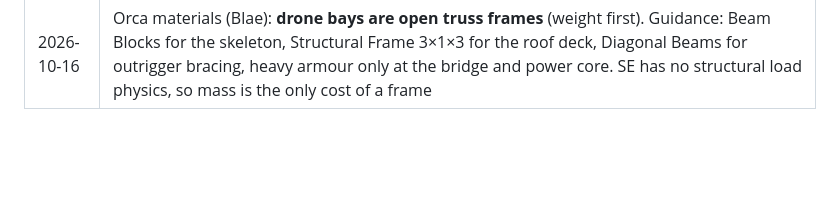
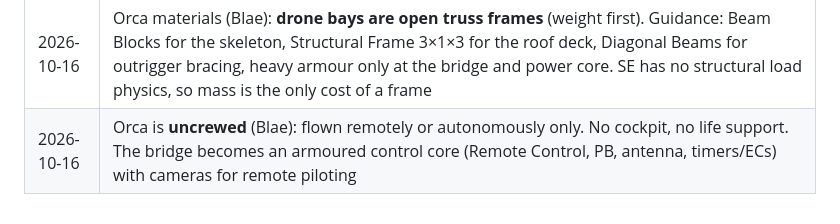
Before and after one commit to blae-code/space-engineers, a Markdown page: docs/rig/CHANGELOG.md, the part around the change. GitHub-like rendering; blank space fills up the shorter version.

Commit message:
docs(changelog): Orca is uncrewed (remote/autonomous only)
Co-Authored-By: Claude Opus 5.5 <noreply@anthropic.com>

```diff
--- a/docs/rig/CHANGELOG.md
+++ b/docs/rig/CHANGELOG.md
@@ -21,3 +21,4 @@ Format matches the build guide's Log, for syncing back to the claude.ai guide.
 | 2026-10-16 | Concept change (Blae): **flying drones + carriers**. **Orca** = large, pure-atmo mining carrier and hub for 4–6 vertical mining drones (XU-1 style) that mine a deposit in concert and redock to offload. **Mule** = cargo carrier that docks with the Orca and ferries ore to the refinery. Swap-body containers dropped: every craft has built-in cargo and moves ore through docked connectors. Crawler status open |
 | 2026-10-16 | Orca chassis (Blae): **A · Flatbed, 2 × 3 bays**: central spine (hold + power), 3 downward-opening drone bays each side, lift thrusters on corner outriggers |
 | 2026-10-16 | Orca materials (Blae): **drone bays are open truss frames** (weight first). Guidance: Beam Blocks for the skeleton, Structural Frame 3×1×3 for the roof deck, Diagonal Beams for outrigger bracing, heavy armour only at the bridge and power core. SE has no structural load physics, so mass is the only cost of a frame |
+| 2026-10-16 | Orca is **uncrewed** (Blae): flown remotely or autonomously only. No cockpit, no life support. The bridge becomes an armoured control core (Remote Control, PB, antenna, timers/ECs) with cameras for remote piloting |
```
